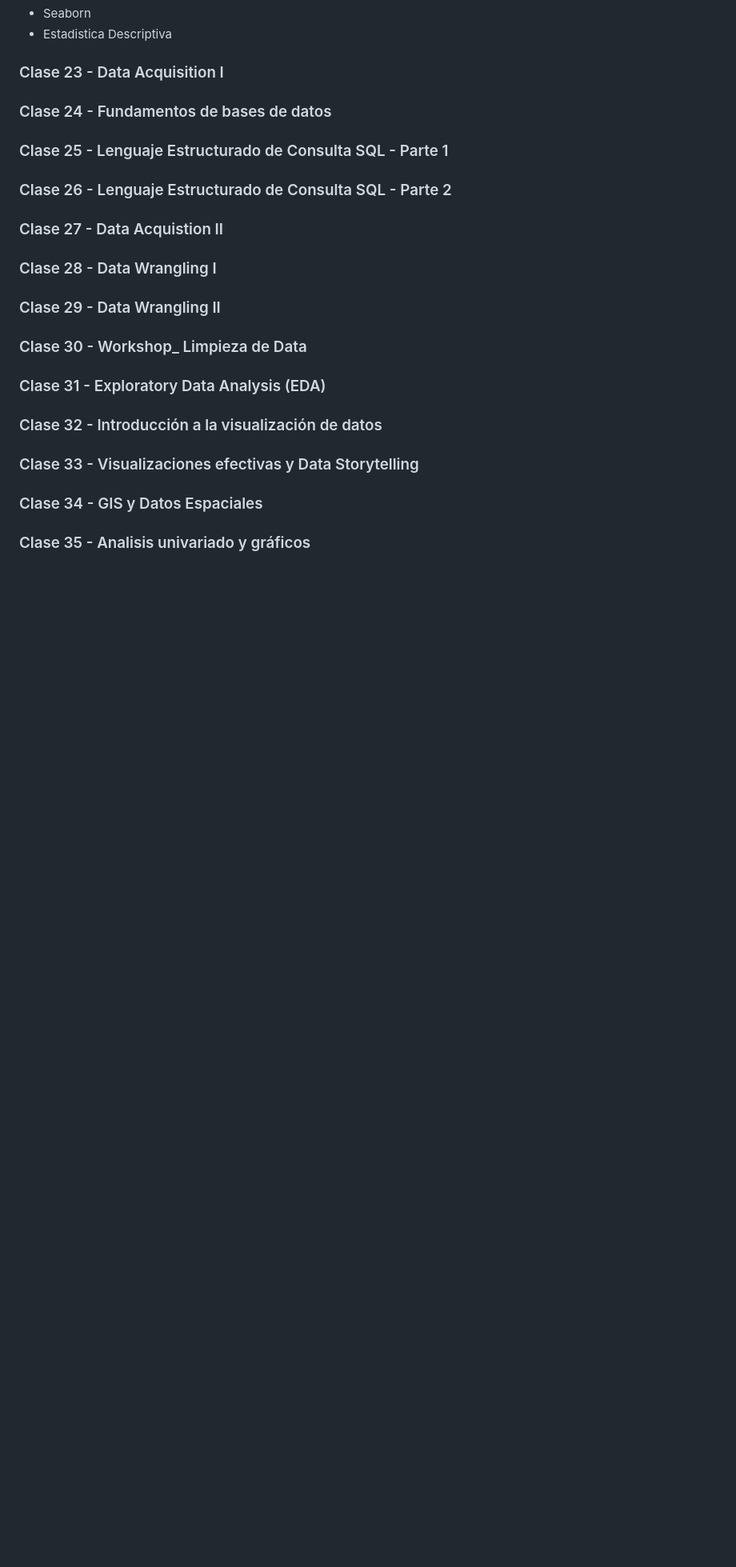
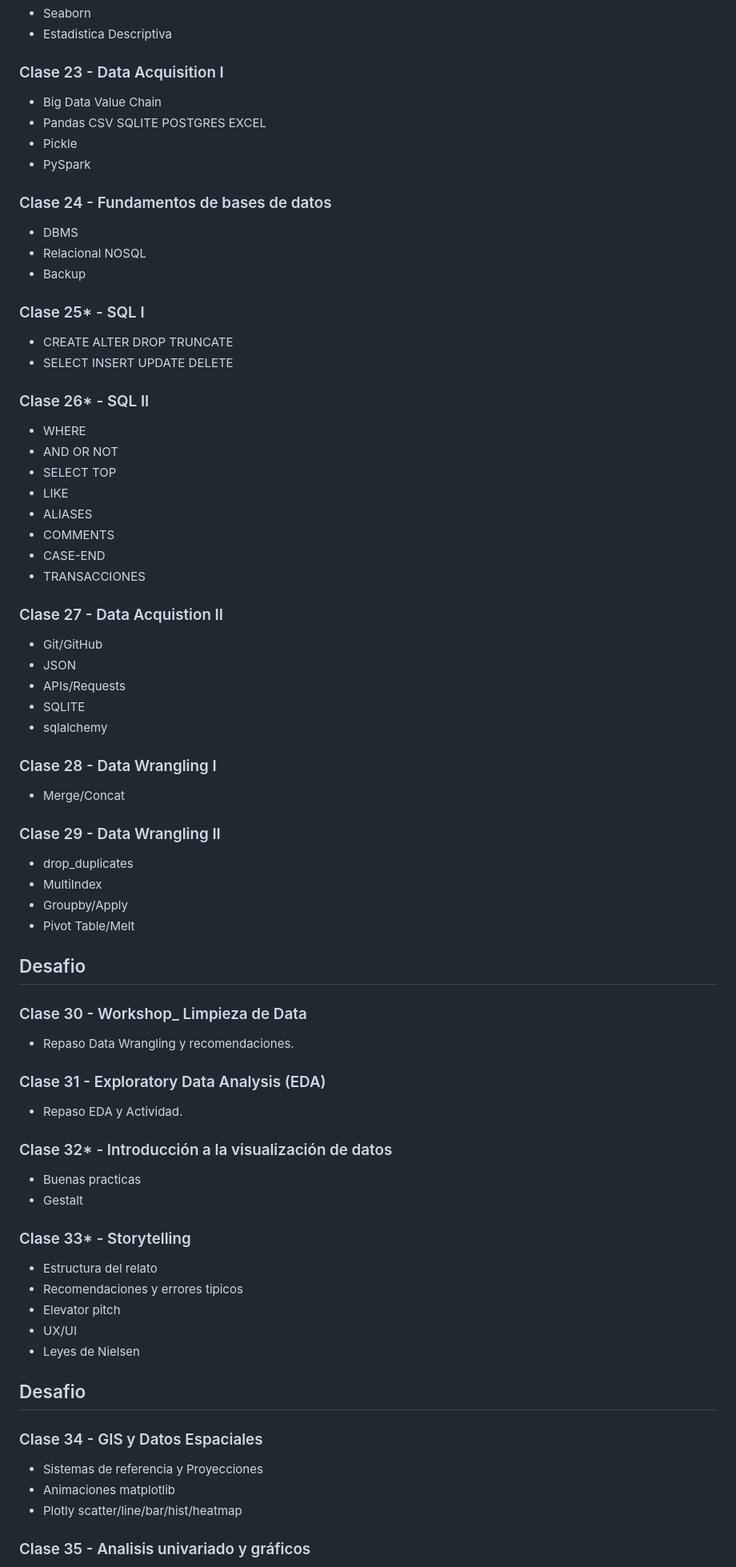
Before and after one commit to carabedo/dsch, a Markdown page: README.md, the part around one of its changes. Shown at 80% size. Rendered like a GitHub page; blank space fills up the shorter version.

```diff
--- a/README.md
+++ b/README.md
@@ -111,15 +111,56 @@
 - Seaborn
 - Estadistica Descriptiva
 ### Clase 23 - Data Acquisition I
+- Big Data Value Chain
+- Pandas CSV SQLITE POSTGRES EXCEL
+- Pickle
+- PySpark
 ### Clase 24 - Fundamentos de bases de datos
-### Clase 25 - Lenguaje Estructurado de Consulta SQL - Parte 1
-### Clase 26 - Lenguaje Estructurado de Consulta SQL - Parte 2
+- DBMS
+- Relacional NOSQL
+- Backup
+### Clase 25* - SQL I
+- CREATE ALTER DROP TRUNCATE
+- SELECT INSERT UPDATE DELETE
+### Clase 26* - SQL II
+- WHERE
+- AND OR NOT
+- SELECT TOP
+- LIKE
+- ALIASES
+- COMMENTS
+- CASE-END
+- TRANSACCIONES
 ### Clase 27 - Data Acquistion II
+- Git/GitHub
+- JSON
+- APIs/Requests
+- SQLITE
+- sqlalchemy
 ### Clase 28 - Data Wrangling I
+- Merge/Concat
 ### Clase 29 - Data Wrangling II
+- drop_duplicates
+- MultiIndex
+- Groupby/Apply
+- Pivot Table/Melt
+## Desafio
 ### Clase 30 - Workshop_ Limpieza de Data
+- Repaso Data Wrangling y recomendaciones.
 ### Clase 31 - Exploratory Data Analysis (EDA)
-### Clase 32 - Introducción a la visualización de datos
-### Clase 33 - Visualizaciones efectivas y Data Storytelling
+- Repaso EDA y Actividad.
+### Clase 32* - Introducción a la visualización de datos
+- Buenas practicas
+- Gestalt
+### Clase 33* - Storytelling
+- Estructura del relato
+- Recomendaciones y errores tipicos
+- Elevator pitch
+- UX/UI
+- Leyes de Nielsen
+## Desafio
 ### Clase 34 - GIS y Datos Espaciales
+- Sistemas de referencia y Proyecciones
+- Animaciones matplotlib
+- Plotly scatter/line/bar/hist/heatmap
 ### Clase 35 - Analisis univariado y gráficos
```
Also changed, not shown: other parts of README.md (+5 -0 lines).
